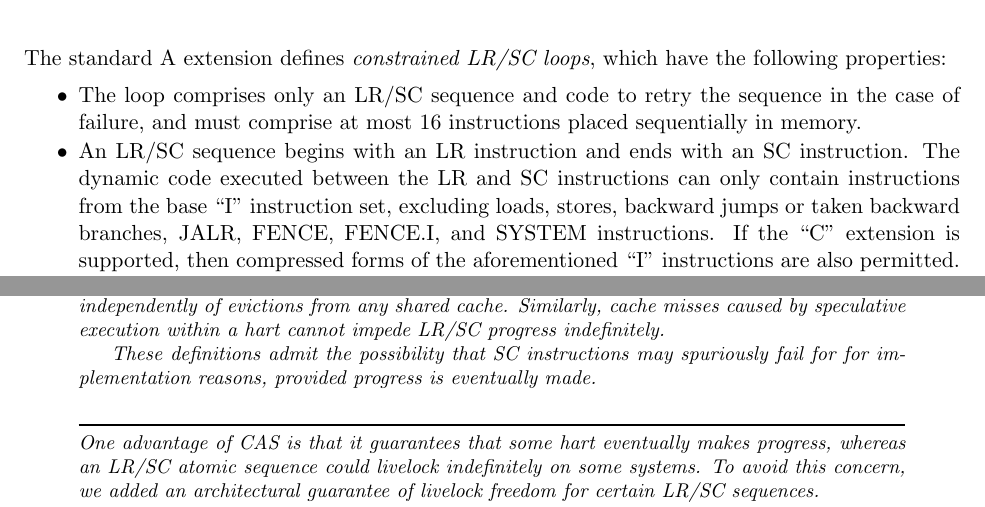
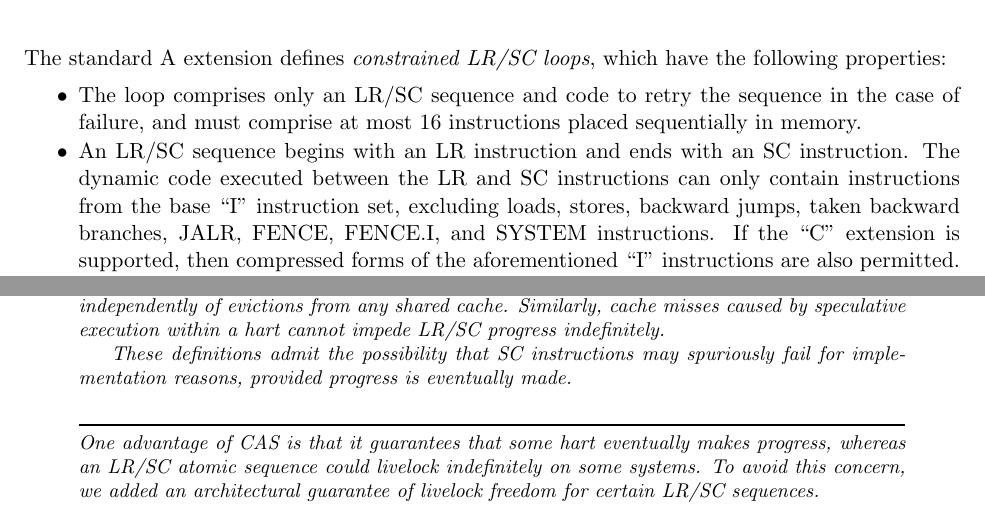
Before and after one commit to riscv/riscv-isa-manual, a LaTeX thesis (src/riscv-spec.tex, which reads src/a.tex): two parts of pages 67 and 68 of 234, joined at a grey line, cut so that both start at the same text. Compiled offline with pdfLaTeX.

Commit message:
Incorporate feedback from Paul Donahue

```diff
--- a/src/a.tex
+++ b/src/a.tex
@@ -298,7 +298,7 @@ the following properties:
 \item An LR/SC sequence begins with an LR instruction and ends with an SC
   instruction.  The dynamic code executed between the LR and SC instructions
   can only contain instructions from the base ``I'' instruction set, excluding
-  loads, stores, backward jumps or taken backward branches, JALR, FENCE,
+  loads, stores, backward jumps, taken backward branches, JALR, FENCE,
   FENCE.I, and SYSTEM instructions.
   If the ``C'' extension is supported, then compressed
   forms of the aforementioned ``I'' instructions are also permitted.
@@ -378,7 +378,7 @@ Similarly, cache misses caused by speculative execution within a hart cannot
 impede LR/SC progress indefinitely.
 
 These definitions admit the possibility that SC instructions may spuriously
-fail for for implementation reasons, provided progress is eventually made.
+fail for implementation reasons, provided progress is eventually made.
 \end{commentary}
 
 \begin{commentary}
```
